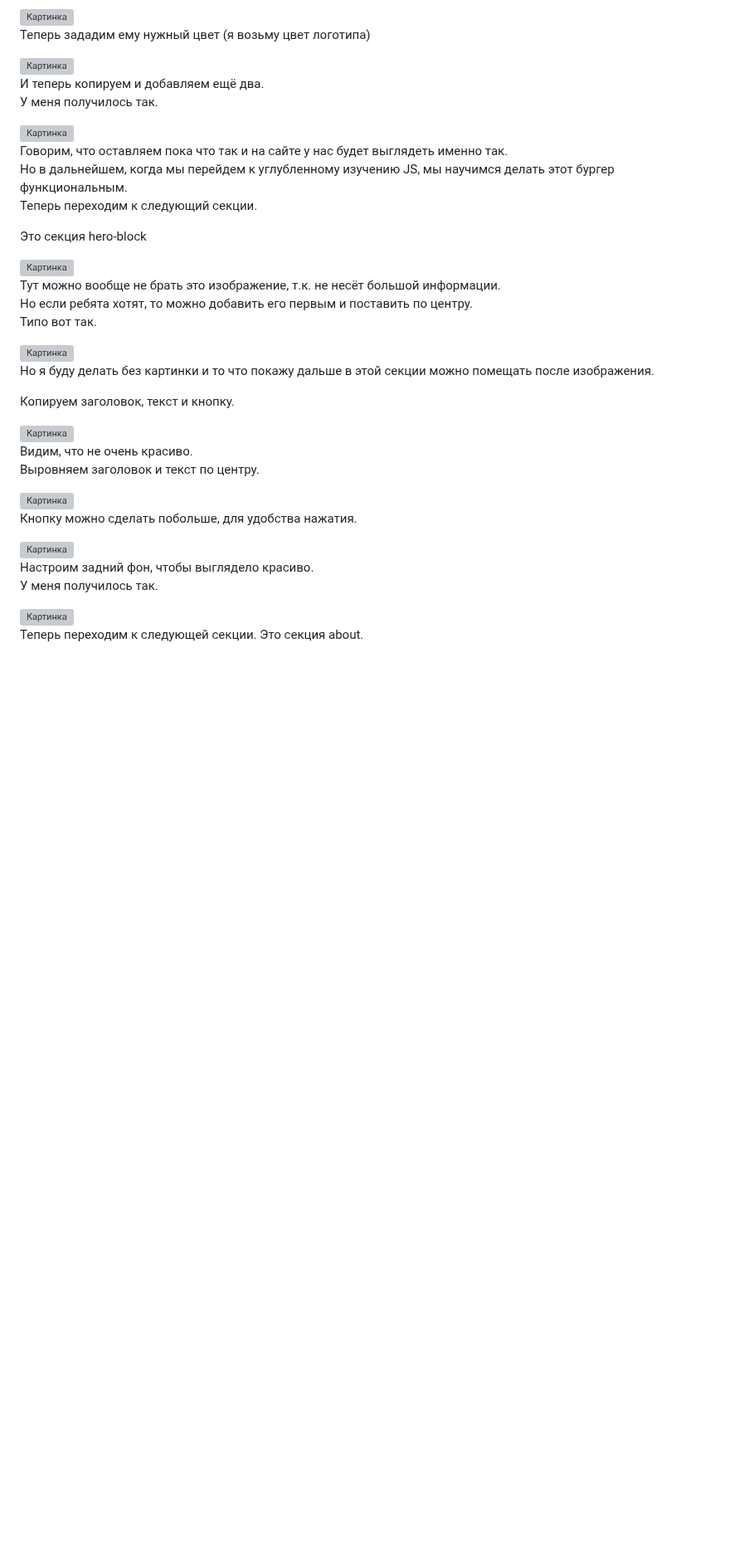
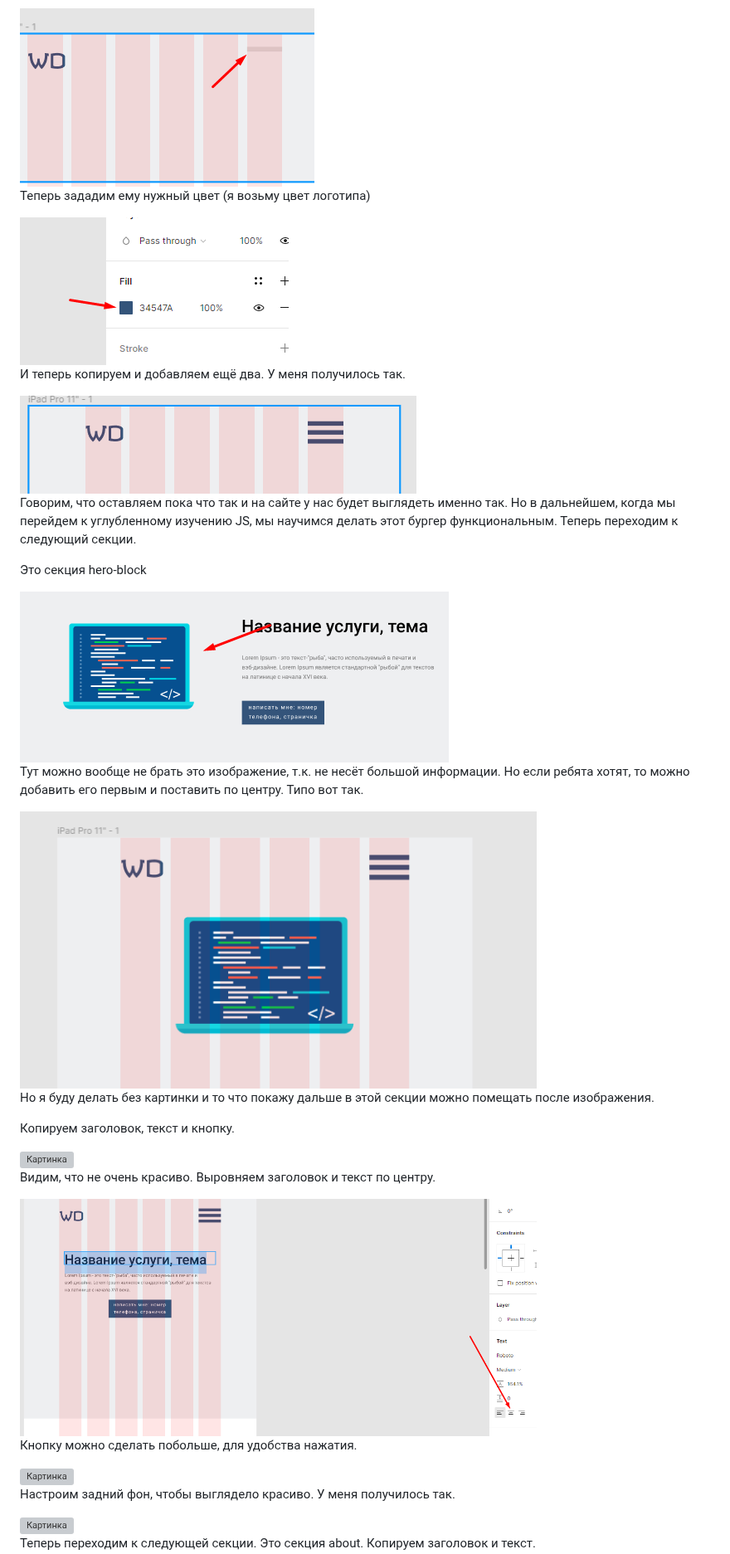
Before and after one commit to MrRezvan/it-compot-frontend-lessons, a Markdown page: Адаптивная вёрстка/Адаптивный макет.md, the part around one of its changes. Shown at 83% size. GitHub-like rendering; blank space fills up the shorter version; grey boxes are pictures that could not be loaded.

```diff
--- a/Адаптивная вёрстка/Адаптивный макет.md
+++ b/Адаптивная вёрстка/Адаптивный макет.md
@@ -93,16 +93,16 @@
 
 У меня он получился вот такой
 
-<img src="images/Файл #12.png" alt="Картинка">
+<img src="images/Файл%20%2312.png" alt="Картинка">
 
 Теперь зададим ему нужный цвет (я возьму цвет логотипа)
 
-<img src="images/Файл #13.png" alt="Картинка">
+<img src="images/Файл%20%2313.png" alt="Картинка">
 
 И теперь копируем и добавляем ещё два.
 У меня получилось так.
 
-<img src="images/Файл #14.png" alt="Картинка">
+<img src="images/Файл%20%2314.png" alt="Картинка">
 
 Говорим, что оставляем пока что так и на сайте у нас будет выглядеть именно так.
 Но в дальнейшем, когда мы перейдем к углубленному изучению JS, мы научимся делать этот бургер функциональным.
@@ -110,13 +110,13 @@
 
 Это секция hero-block
 
-<img src="images/Файл #15.png" alt="Картинка">
+<img src="images/Файл%20%2315.png" alt="Картинка">
 
 Тут можно вообще не брать это изображение, т.к. не несёт большой информации.
 Но если ребята хотят, то можно добавить его первым и поставить по центру.
 Типо вот так.
 
-<img src="images/Файл #16.png" alt="Картинка">
+<img src="images/Файл%20%2316.png" alt="Картинка">
 
 Но я буду делать без картинки и то что покажу дальше в этой секции можно помещать после изображения.
 
@@ -127,7 +127,7 @@
 Видим, что не очень красиво.
 Выровняем заголовок и текст по центру.
 
-<img src="images/Файл #18.png" alt="Картинка">
+<img src="images/Файл%20%2318.png" alt="Картинка">
 
 Кнопку можно сделать побольше, для удобства нажатия.
 
```
Also changed, not shown: other parts of Адаптивная вёрстка/Адаптивный макет.md (+25 -25 lines).
